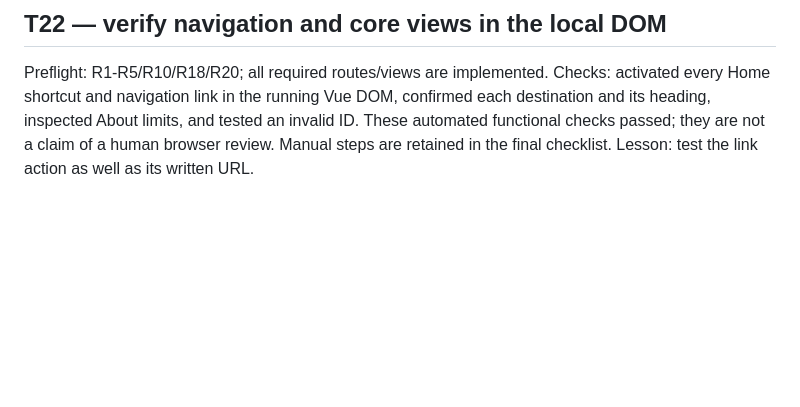
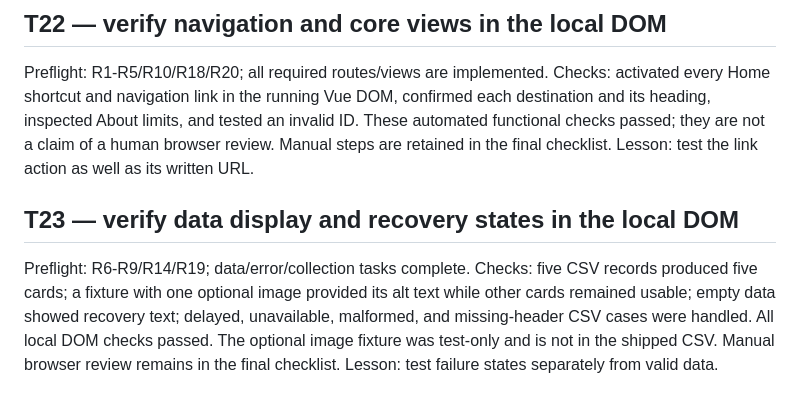
Before and after one commit to wigginsdga-cell/c450-web-app, a Markdown page: docs/design/build-log.md, the part around the change. Rendered like a GitHub page; blank space fills up the shorter version.

Commit message:
T23: verify data display and recovery states in the local DOM
Publish the prepared task checkpoint. Build notes accompany the completed project.

Co-authored-by: Codex <codex@openai.com>

```diff
--- a/docs/design/build-log.md
+++ b/docs/design/build-log.md
@@ -95,3 +95,7 @@ Review found that a normal `#main-content` jump could be mistaken for a Vue rout
 ## T22 — verify navigation and core views in the local DOM
 
 Preflight: R1-R5/R10/R18/R20; all required routes/views are implemented. Checks: activated every Home shortcut and navigation link in the running Vue DOM, confirmed each destination and its heading, inspected About limits, and tested an invalid ID. These automated functional checks passed; they are not a claim of a human browser review. Manual steps are retained in the final checklist. Lesson: test the link action as well as its written URL.
+
+## T23 — verify data display and recovery states in the local DOM
+
+Preflight: R6-R9/R14/R19; data/error/collection tasks complete. Checks: five CSV records produced five cards; a fixture with one optional image provided its alt text while other cards remained usable; empty data showed recovery text; delayed, unavailable, malformed, and missing-header CSV cases were handled. All local DOM checks passed. The optional image fixture was test-only and is not in the shipped CSV. Manual browser review remains in the final checklist. Lesson: test failure states separately from valid data.
```
Also changed, not shown: docs/design/tasks.md (+1 -1 lines).
